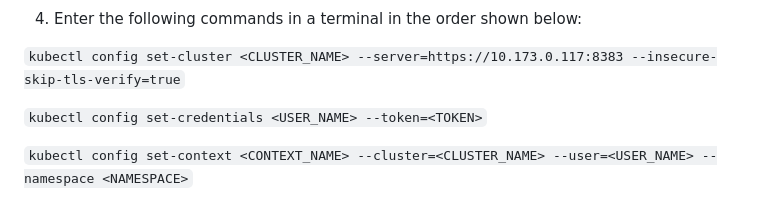
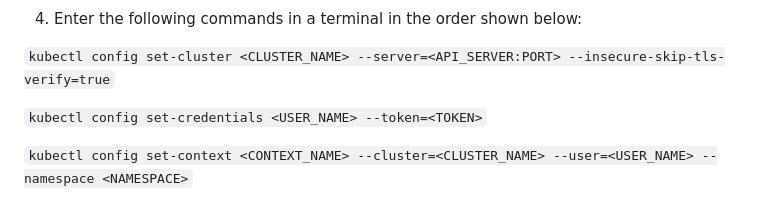
Before and after one commit to EVOLVED-5G/UmaCsicNetApp, a Markdown page: k8s/README.md, the part around the change. GitHub-like rendering.

Commit message:
Delete API endpoint

```diff
--- a/k8s/README.md
+++ b/k8s/README.md
@@ -37,7 +37,7 @@ Search the NetApp image
 
 4. Enter the following commands in a terminal in the order shown below:
 
-`kubectl config set-cluster <CLUSTER_NAME> --server=https://10.173.0.117:8383 --insecure-skip-tls-verify=true`
+`kubectl config set-cluster <CLUSTER_NAME> --server=<API_SERVER:PORT> --insecure-skip-tls-verify=true`
 
 `kubectl config set-credentials <USER_NAME> --token=<TOKEN>`
 
```
